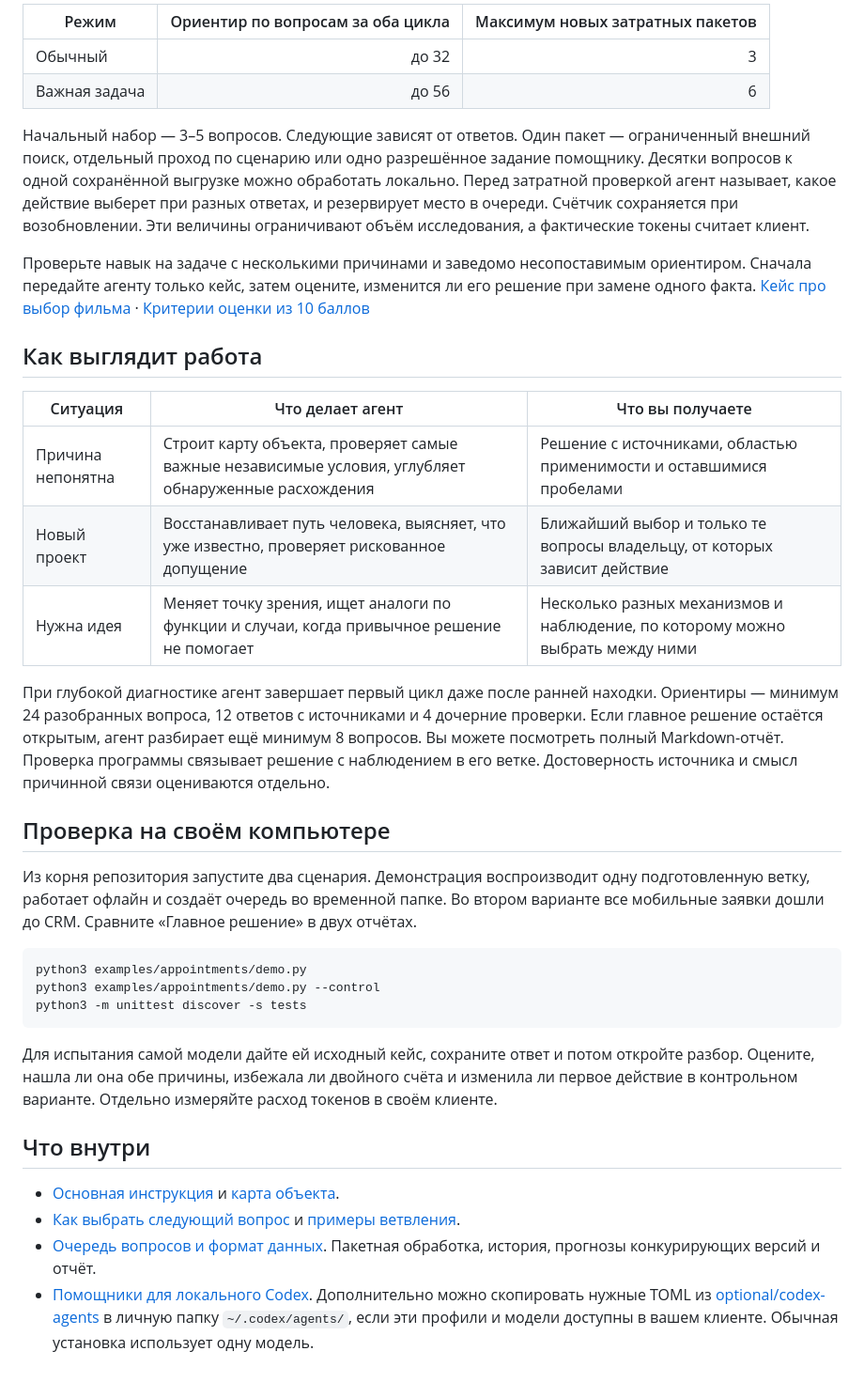
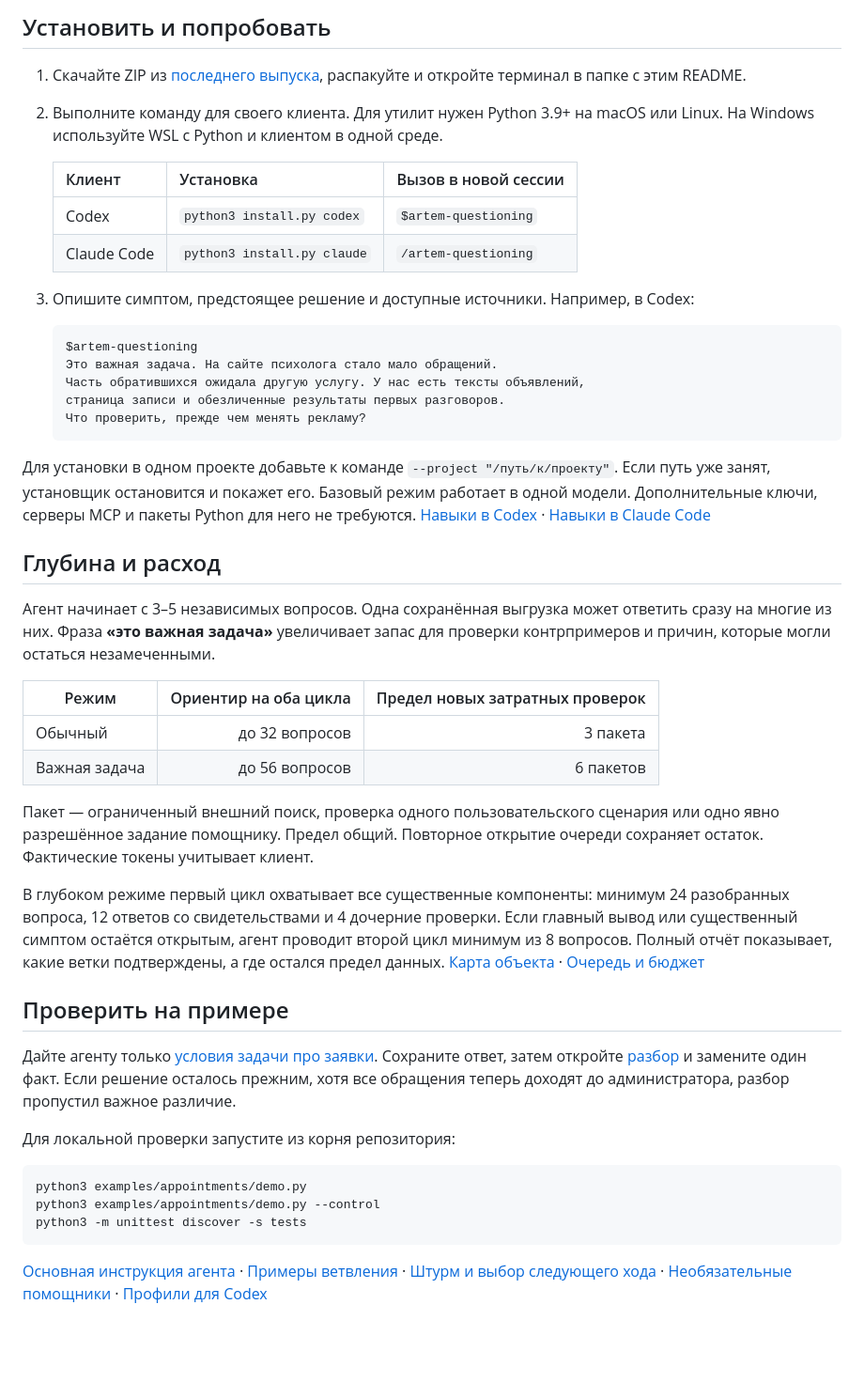
Before and after one commit to Nordvind7/artem-questioning, a Markdown page: README.md, the part around one of its changes. Shown at 94% size. Rendered like a GitHub page; blank space fills up the shorter version.

````diff
--- a/README.md
+++ b/README.md
@@ -36,26 +35,44 @@ $artem-questioning
 
-| Режим | Ориентир по вопросам за оба цикла | Максимум новых затратных пакетов |
+## Установить и попробовать
+
+1. Скачайте ZIP из [последнего выпуска](https://github.com/Nordvind7/artem-questioning/releases/latest), распакуйте и откройте терминал в папке с этим README.
+2. Выполните команду для своего клиента. Для утилит нужен Python 3.9+ на macOS или Linux. На Windows используйте WSL с Python и клиентом в одной среде.
+
+   | Клиент | Установка | Вызов в новой сессии |
+   |---|---|---|
+   | Codex | `python3 install.py codex` | `$artem-questioning` |
+   | Claude Code | `python3 install.py claude` | `/artem-questioning` |
+
+3. Опишите симптом, предстоящее решение и доступные источники. Например, в Codex:
+
+   ```text
+   $artem-questioning
+   Это важная задача. На сайте психолога стало мало обращений.
+   Часть обратившихся ожидала другую услугу. У нас есть тексты объявлений,
+   страница записи и обезличенные результаты первых разговоров.
+   Что проверить, прежде чем менять рекламу?
+   ```
+
+Для установки в одном проекте добавьте к команде `--project "/путь/к/проекту"`. Если путь уже занят, установщик остановится и покажет его. Базовый режим работает в одной модели. Дополнительные ключи, серверы MCP и пакеты Python для него не требуются. [Навыки в Codex](https://developers.openai.com/codex/skills/) · [Навыки в Claude Code](https://code.claude.com/docs/en/skills)
+
+## Глубина и расход
+
+Агент начинает с 3–5 независимых вопросов. Одна сохранённая выгрузка может ответить сразу на многие из них. Фраза **«это важная задача»** увеличивает запас для проверки контрпримеров и причин, которые могли остаться незамеченными.
+
+| Режим | Ориентир на оба цикла | Предел новых затратных проверок |
 |---|---:|---:|
-| Обычный | до 32 | 3 |
-| Важная задача | до 56 | 6 |
+| Обычный | до 32 вопросов | 3 пакета |
+| Важная задача | до 56 вопросов | 6 пакетов |
 
-Начальный набор — 3–5 вопросов. Следующие зависят от ответов. Один пакет — ограниченный внешний поиск, отдельный проход по сценарию или одно разрешённое задание помощнику. Десятки вопросов к одной сохранённой выгрузке можно обработать локально. Перед затратной проверкой агент называет, какое действие выберет при разных ответах, и резервирует место в очереди. Счётчик сохраняется при возобновлении. Эти величины ограничивают объём исследования, а фактические токены считает клиент.
+Пакет — ограниченный внешний поиск, проверка одного пользовательского сценария или одно явно разрешённое задание помощнику. Предел общий. Повторное открытие очереди сохраняет остаток. Фактические токены учитывает клиент.
 
-Проверьте навык на задаче с несколькими причинами и заведомо несопоставимым ориентиром. Сначала передайте агенту только кейс, затем оцените, изменится ли его решение при замене одного факта. [Кейс про выбор фильма](examples/film-choice/CASE.md) · [Критерии оценки из 10 баллов](examples/film-choice/RUBRIC.md)
+В глубоком режиме первый цикл охватывает все существенные компоненты: минимум 24 разобранных вопроса, 12 ответов со свидетельствами и 4 дочерние проверки. Если главный вывод или существенный симптом остаётся открытым, агент проводит второй цикл минимум из 8 вопросов. Полный отчёт показывает, какие ветки подтверждены, а где остался предел данных. [Карта объекта](skills/artem-questioning/references/system-map.md) · [Очередь и бюджет](skills/artem-questioning/references/batches.md)
 
-## Как выглядит работа
+## Проверить на примере
 
-| Ситуация | Что делает агент | Что вы получаете |
-|---|---|---|
-| Причина непонятна | Строит карту объекта, проверяет самые важные независимые условия, углубляет обнаруженные расхождения | Решение с источниками, областью применимости и оставшимися пробелами |
-| Новый проект | Восстанавливает путь человека, выясняет, что уже известно, проверяет рискованное допущение | Ближайший выбор и только те вопросы владельцу, от которых зависит действие |
-| Нужна идея | Меняет точку зрения, ищет аналоги по функции и случаи, когда привычное решение не помогает | Несколько разных механизмов и наблюдение, по которому можно выбрать между ними |
+Дайте агенту только [условия задачи про заявки](examples/appointments/CASE.md). Сохраните ответ, затем откройте [разбор](examples/appointments/RESULT.md) и замените один факт. Если решение осталось прежним, хотя все обращения теперь доходят до администратора, разбор пропустил важное различие.
 
-При глубокой диагностике агент завершает первый цикл даже после ранней находки. Ориентиры — минимум 24 разобранных вопроса, 12 ответов с источниками и 4 дочерние проверки. Если главное решение остаётся открытым, агент разбирает ещё минимум 8 вопросов. Вы можете посмотреть полный Markdown-отчёт. Проверка программы связывает решение с наблюдением в его ветке. Достоверность источника и смысл причинной связи оцениваются отдельно.
-
-## Проверка на своём компьютере
-
-Из корня репозитория запустите два сценария. Демонстрация воспроизводит одну подготовленную ветку, работает офлайн и создаёт очередь во временной папке. Во втором варианте все мобильные заявки дошли до CRM. Сравните «Главное решение» в двух отчётах.
+Для локальной проверки запустите из корня репозитория:
 
 ```sh
 python3 examples/appointments/demo.py
@@ -63,11 +80,4 @@ python3 examples/appointments/demo.py --control
 python3 -m unittest discover -s tests
 ```
 
-Для испытания самой модели дайте ей исходный кейс, сохраните ответ и потом откройте разбор. Оцените, нашла ли она обе причины, избежала ли двойного счёта и изменила ли первое действие в контрольном варианте. Отдельно измеряйте расход токенов в своём клиенте.
-
-## Что внутри
-
-- [Основная инструкция](skills/artem-questioning/SKILL.md) и [карта объекта](skills/artem-questioning/references/system-map.md).
-- [Как выбрать следующий вопрос](skills/artem-questioning/references/approaches.md) и [примеры ветвления](skills/artem-questioning/references/examples.md).
-- [Очередь вопросов и формат данных](skills/artem-questioning/references/batches.md). Пакетная обработка, история, прогнозы конкурирующих версий и отчёт.
-- [Помощники для локального Codex](skills/artem-questioning/references/luna.md). Дополнительно можно скопировать нужные TOML из [optional/codex-agents](optional/codex-agents) в личную папку `~/.codex/agents/`, если эти профили и модели доступны в вашем клиенте. Обычная установка использует одну модель.
+[Основная инструкция агента](skills/artem-questioning/SKILL.md) · [Примеры ветвления](skills/artem-questioning/references/examples.md) · [Штурм и выбор следующего хода](skills/artem-questioning/references/approaches.md) · [Необязательные помощники](skills/artem-questioning/references/luna.md) · [Профили для Codex](optional/codex-agents)
````
Also changed, not shown: other parts of README.md (+20 -21 lines), skills/artem-questioning/SKILL.md (+2 -2 lines), assets/questioning-cover.jpg (added), 3 other files.
